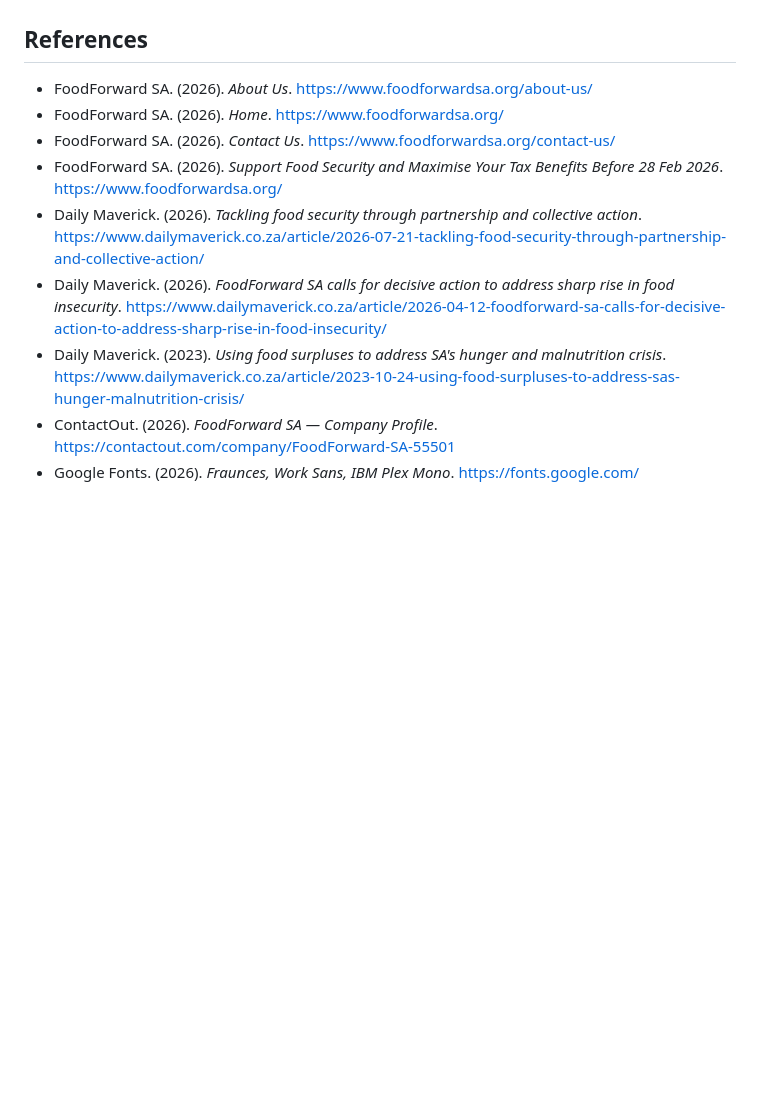
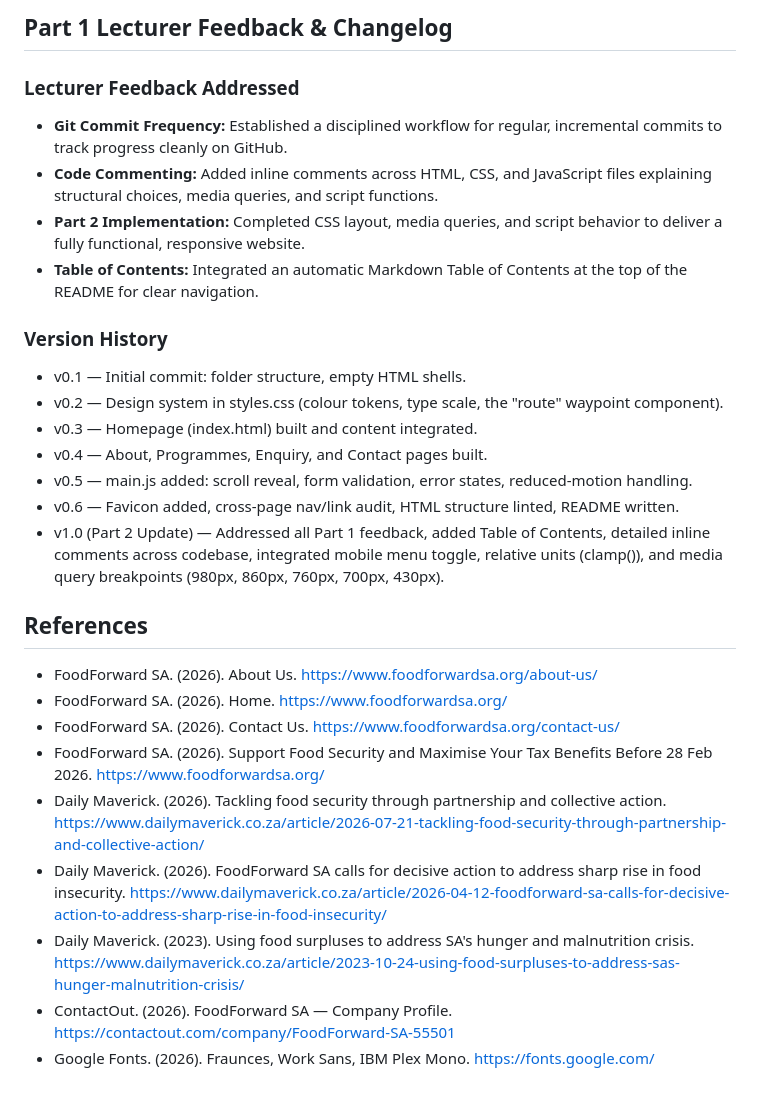
Before and after one commit to phetoxmoiloa/FoodForwardSAWebSite, a Markdown page: FoodForwardSA_WEDE5020/foodforwardsa/README.md, the part around one of its changes. Rendered like a GitHub page; blank space fills up the shorter version.

```diff
--- a/FoodForwardSA_WEDE5020/foodforwardsa/README.md
+++ b/FoodForwardSA_WEDE5020/foodforwardsa/README.md
@@ -116,11 +110,27 @@ the whole folder can be opened locally or hosted as-is.
+## Part 1 Lecturer Feedback & Changelog
+
+### Lecturer Feedback Addressed
+- **Git Commit Frequency:** Established a disciplined workflow for regular, incremental commits to track progress cleanly on GitHub.
+- **Code Commenting:** Added inline comments across HTML, CSS, and JavaScript files explaining structural choices, media queries, and script functions.
+- **Part 2 Implementation:** Completed CSS layout, media queries, and script behavior to deliver a fully functional, responsive website.
+- **Table of Contents:** Integrated an automatic Markdown Table of Contents at the top of the README for clear navigation.
+
+### Version History
+- v0.1 — Initial commit: folder structure, empty HTML shells.
+- v0.2 — Design system in styles.css (colour tokens, type scale, the "route" waypoint component).
+- v0.3 — Homepage (index.html) built and content integrated.
+- v0.4 — About, Programmes, Enquiry, and Contact pages built.
+- v0.5 — main.js added: scroll reveal, form validation, error states, reduced-motion handling.
+- v0.6 — Favicon added, cross-page nav/link audit, HTML structure linted, README written.
+- v1.0 (Part 2 Update) — Addressed all Part 1 feedback, added Table of Contents, detailed inline comments across codebase, integrated mobile menu toggle, relative units (clamp()), and media query breakpoints (980px, 860px, 760px, 700px, 430px).
 
 ## References
-- FoodForward SA. (2026). *About Us*. https://www.foodforwardsa.org/about-us/
-- FoodForward SA. (2026). *Home*. https://www.foodforwardsa.org/
-- FoodForward SA. (2026). *Contact Us*. https://www.foodforwardsa.org/contact-us/
-- FoodForward SA. (2026). *Support Food Security and Maximise Your Tax Benefits Before 28 Feb 2026*. https://www.foodforwardsa.org/
-- Daily Maverick. (2026). *Tackling food security through partnership and collective action*. https://www.dailymaverick.co.za/article/2026-07-21-tackling-food-security-through-partnership-and-collective-action/
-- Daily Maverick. (2026). *FoodForward SA calls for decisive action to address sharp rise in food insecurity*. https://www.dailymaverick.co.za/article/2026-04-12-foodforward-sa-calls-for-decisive-action-to-address-sharp-rise-in-food-insecurity/
-- Daily Maverick. (2023). *Using food surpluses to address SA's hunger and malnutrition crisis*. https://www.dailymaverick.co.za/article/2023-10-24-using-food-surpluses-to-address-sas-hunger-malnutrition-crisis/
-- ContactOut. (2026). *FoodForward SA — Company Profile*. https://contactout.com/company/FoodForward-SA-55501
-- Google Fonts. (2026). *Fraunces, Work Sans, IBM Plex Mono*. https://fonts.google.com/
+- FoodForward SA. (2026). About Us. https://www.foodforwardsa.org/about-us/
+- FoodForward SA. (2026). Home. https://www.foodforwardsa.org/
+- FoodForward SA. (2026). Contact Us. https://www.foodforwardsa.org/contact-us/
+- FoodForward SA. (2026). Support Food Security and Maximise Your Tax Benefits Before 28 Feb 2026. https://www.foodforwardsa.org/
+- Daily Maverick. (2026). Tackling food security through partnership and collective action. https://www.dailymaverick.co.za/article/2026-07-21-tackling-food-security-through-partnership-and-collective-action/
+- Daily Maverick. (2026). FoodForward SA calls for decisive action to address sharp rise in food insecurity. https://www.dailymaverick.co.za/article/2026-04-12-foodforward-sa-calls-for-decisive-action-to-address-sharp-rise-in-food-insecurity/
+- Daily Maverick. (2023). Using food surpluses to address SA's hunger and malnutrition crisis. https://www.dailymaverick.co.za/article/2023-10-24-using-food-surpluses-to-address-sas-hunger-malnutrition-crisis/
+- ContactOut. (2026). FoodForward SA — Company Profile. https://contactout.com/company/FoodForward-SA-55501
+- Google Fonts. (2026). Fraunces, Work Sans, IBM Plex Mono. https://fonts.google.com/
```
Also changed, not shown: other parts of FoodForwardSA_WEDE5020/foodforwardsa/README.md (+68 -74 lines).
